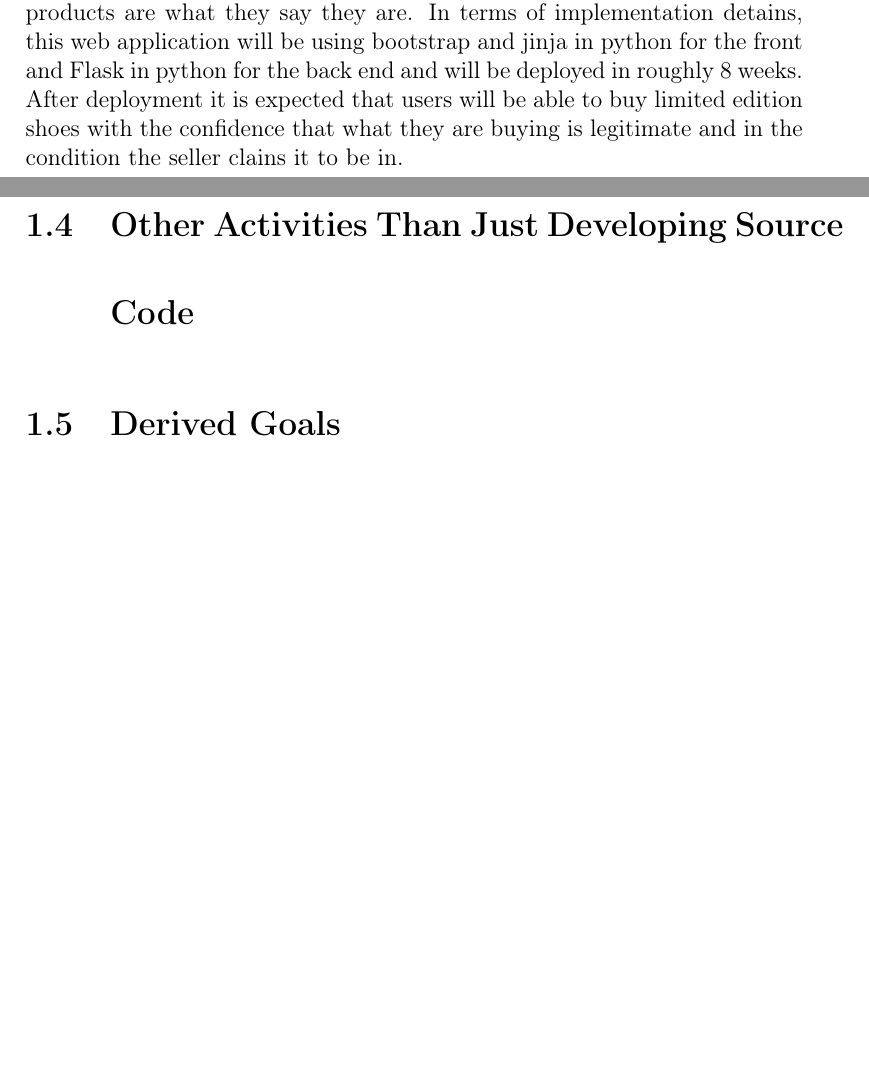
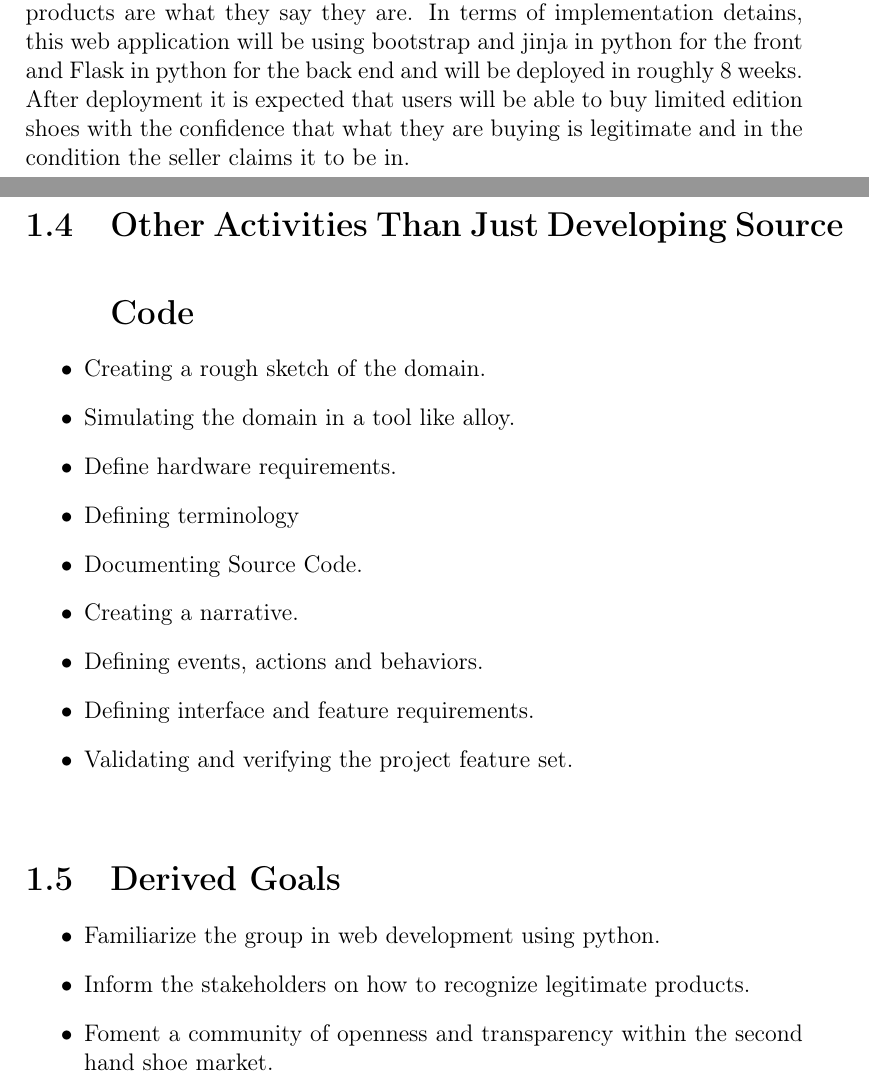
Before and after one commit to fabiomatos999/INSO-4101-Project, a LaTeX document (Proposal/Main-Document/main-document.tex, which reads Proposal/Informative-Part/informative-part.tex): two parts of pages 7 and 8 of 13, joined at a grey line, cut so that both start at the same text, the shorter picture padded with empty space. Compiled offline with pdfLaTeX.

Commit message:
Finished informative part

```diff
--- a/Proposal/Informative-Part/informative-part.tex
+++ b/Proposal/Informative-Part/informative-part.tex
@@ -55,6 +55,22 @@ Span:
         \end{itemize}
 \end{itemize}
 \subsection{Synopsis}
-There is a booming second hand market for limited edition shoes, however the shoe industry as a whole is ripe with fraudulent products. The fashion industry as a whole is well known for the manufacturing of ``Knock Off'' products that are either sold at a discounted price or sold as if they where a legitimate product. In the United States of America, there are online platforms life GOAT.com that serve as a marketplace for limited edition shoes they do not offer shipping to Puerto Rico and are incredibly secretive about the individual items on sale. Our platform focuses on the Puerto Rican market with a specific emphasis on transparency and openness. This platform will be able to serve as storefront for limited edition shoes, while being transparent to the buyer who the seller is and display evidence that the products are what they say they are. In terms of implementation detains, this web application will be using bootstrap and jinja in python for the front and Flask in python for the back end and will be deployed in roughly 8 weeks. After deployment it is expected that users will be able to buy limited edition shoes with the confidence that what they are buying is legitimate and in the condition the seller clains it to be in.
+There is a booming second hand market for limited edition shoes, however the shoe industry as a whole is ripe with fraudulent products. The fashion industry as a whole is well known for the manufacturing of ``Knock Off'' products that are either sold at a discounted price or sold as if they where a legitimate product. In the United States of America, there are online platforms life GOAT.com that serve as a marketplace for limited edition shoes they do not offer shipping to Puerto Rico and are incredibly secretive about the individual items on sale. Our platform focuses on the Puerto Rican market with a specific emphasis on transparency and openness. This platform will be able to serve as storefront for limited edition shoes, while being transparent to the buyer who the seller is and display evidence that the products are what they say they are. In terms of implementation detains, this web application will be using bootstrap and jinja in python for the front and Flask in python for the back end and will be deployed in roughly 8 weeks. After deployment it is expected that users will be able to buy limited edition shoes with the confidence that what they are buying is legitimate and in the condition the seller claims it to be in.
 \section{Other Activities Than Just Developing Source Code}
+\begin{itemize}
+  \item Creating a rough sketch of the domain.
+  \item Simulating the domain in a tool like alloy.
+  \item Define hardware requirements.
+  \item Defining terminology
+  \item Documenting Source Code.
+  \item Creating a narrative.
+  \item Defining events, actions and behaviors.
+  \item Defining interface and feature requirements.
+  \item Validating and verifying the project feature set.
+\end{itemize}
 \section{Derived Goals}
+\begin{itemize}
+  \item Familiarize the group in web development using python.
+  \item Inform the stakeholders on how to recognize legitimate products.
+  \item Foment a community of openness and transparency within the second hand shoe market.
+\end{itemize}
```
